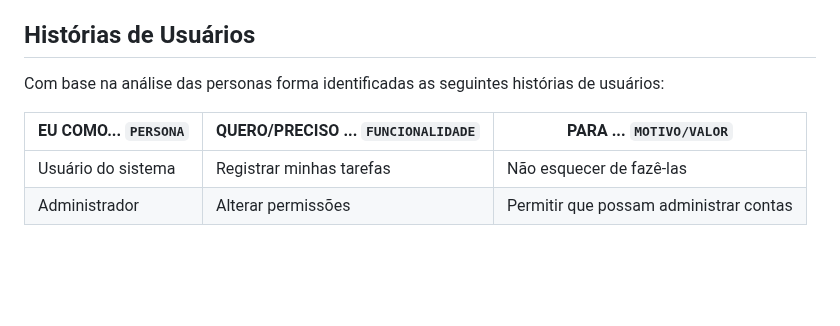
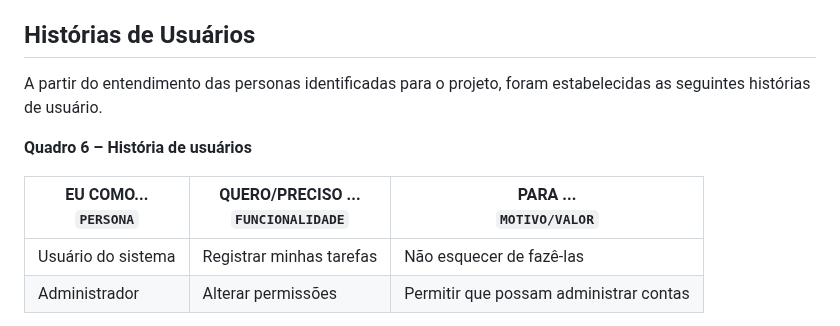
Before and after one commit to ICEI-PUC-Minas-PMV-ADS/pmv-ads-2023-2-e2-proj-int-t5-seleta, a Markdown page: docs/02-Especificação do Projeto.md, the part around the change. GitHub-like rendering; blank space fills up the shorter version.

```diff
--- a/docs/02-Especificação do Projeto.md
+++ b/docs/02-Especificação do Projeto.md
@@ -48,9 +48,11 @@ Para ajudar no entendimento do problema e melhor identificar as necessidades dos
 
 ## Histórias de Usuários
 
-Com base na análise das personas forma identificadas as seguintes histórias de usuários:
+A partir do entendimento das personas identificadas para o projeto, foram estabelecidas as seguintes histórias de usuário.
 
-|EU COMO... `PERSONA`| QUERO/PRECISO ... `FUNCIONALIDADE` |PARA ... `MOTIVO/VALOR`                 |
+**Quadro 6 – História de usuários**
+
+|EU COMO... <br /> `PERSONA`| QUERO/PRECISO ... <br /> `FUNCIONALIDADE` |PARA ... <br /> `MOTIVO/VALOR`                 |
 |--------------------|------------------------------------|----------------------------------------|
 |Usuário do sistema  | Registrar minhas tarefas           | Não esquecer de fazê-las               |
 |Administrador       | Alterar permissões                 | Permitir que possam administrar contas |
```
